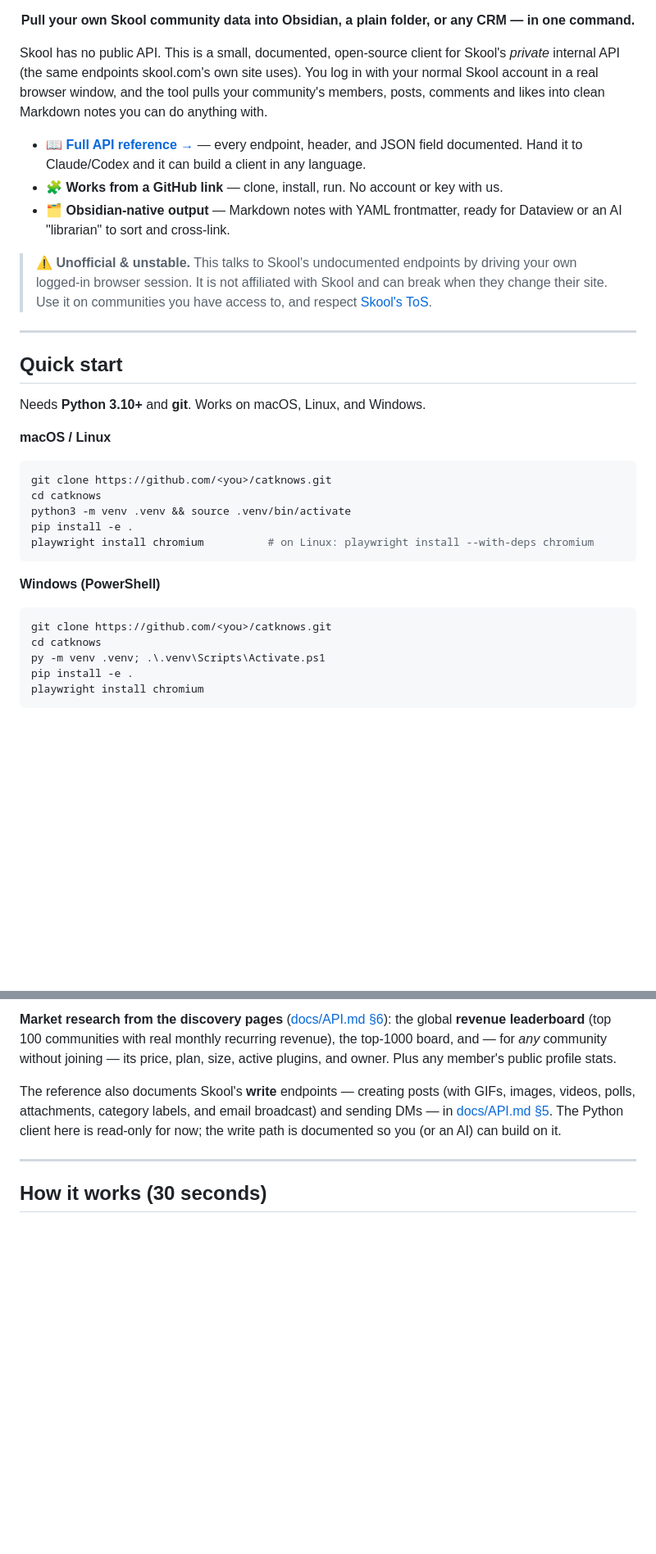
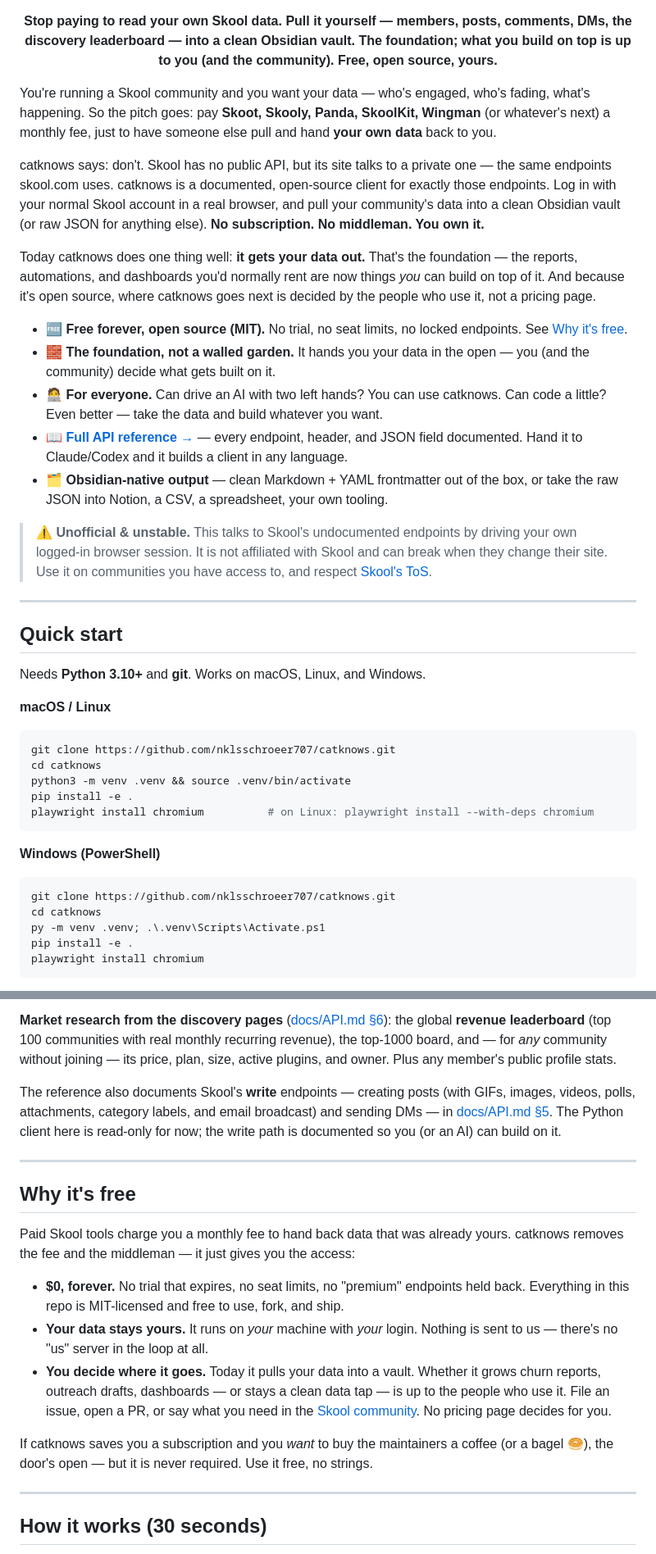
Before and after one commit to nklsschroeer707/catknows, a Markdown page: README.md, 2 parts joined by grey strips. Shown at 82% size. GitHub-like rendering; blank space fills up the shorter version.

Commit message:
docs: realign README with catknows' free/open-source positioning
- Reframe from "Skool API client for Obsidian" to "get your own Skool data out,
  free & open source" — honest about what it is today (a data tap into a vault),
  not a finished CRM.
- Lead with "stop paying to read your own data"; name the paid alternatives
  (Skoot, Skooly, Panda, SkoolKit, Wingman).
- New "Why it's free" section: $0 forever, data stays local, community decides
  the roadmap (co-build, not a pricing page).
- Community section reframed from PRM product to open-source workshop.
- Fix git clone URL to the real repo.

Co-Authored-By: Claude Opus 4.8 <noreply@anthropic.com>

````diff
--- a/README.md
+++ b/README.md
@@ -21,21 +24,31 @@ $ catknows pull your-community --vault ./MyVault
 [![PRs Welcome](https://img.shields.io/badge/PRs-welcome-ff69b4.svg?style=flat-square)](#contributing)
 [![Skool community](https://img.shields.io/badge/Skool-visit%20us%20here-DF1A1A.svg?style=flat-square)](https://www.skool.com/catnose/about)
 
-**Pull your own Skool community data into Obsidian, a plain folder, or any CRM — in one command.**
+**Stop paying to read your own Skool data. Pull it yourself — members, posts, comments, DMs, the discovery leaderboard — into a clean Obsidian vault. The foundation; what you build on top is up to you (and the community). Free, open source, yours.**
 
 </div>
 
-Skool has no public API. This is a small, documented, open-source client for
-Skool's *private* internal API (the same endpoints skool.com's own site uses).
-You log in with your normal Skool account in a real browser window, and the tool
-pulls your community's members, posts, comments and likes into clean Markdown
-notes you can do anything with.
+You're running a Skool community and you want your data — who's engaged, who's
+fading, what's happening. So the pitch goes: pay **Skoot, Skooly, Panda,
+SkoolKit, Wingman** (or whatever's next) a monthly fee, just to have someone else
+pull and hand **your own data** back to you.
 
-- 📖 **[Full API reference →](docs/API.md)** — every endpoint, header, and JSON
-  field documented. Hand it to Claude/Codex and it can build a client in any language.
-- 🧩 **Works from a GitHub link** — clone, install, run. No account or key with us.
-- 🗂️ **Obsidian-native output** — Markdown notes with YAML frontmatter, ready for
-  Dataview or an AI "librarian" to sort and cross-link.
+catknows says: don't. Skool has no public API, but its site talks to a private
+one — the same endpoints skool.com uses. catknows is a documented, open-source
+client for exactly those endpoints. Log in with your normal Skool account in a
+real browser, and pull your community's data into a clean Obsidian vault (or raw
+JSON for anything else). **No subscription. No middleman. You own it.**
+
+Today catknows does one thing well: **it gets your data out.** That's the
+foundation — the reports, automations, and dashboards you'd normally rent are
+now things *you* can build on top of it. And because it's open source, where
+catknows goes next is decided by the people who use it, not a pricing page.
+
+- 🆓 **Free forever, open source (MIT).** No trial, no seat limits, no locked endpoints. See [Why it's free](#why-its-free).
+- 🧱 **The foundation, not a walled garden.** It hands you your data in the open — you (and the community) decide what gets built on it.
+- 🧑‍💻 **For everyone.** Can drive an AI with two left hands? You can use catknows. Can code a little? Even better — take the data and build whatever you want.
+- 📖 **[Full API reference →](docs/API.md)** — every endpoint, header, and JSON field documented. Hand it to Claude/Codex and it builds a client in any language.
+- 🗂️ **Obsidian-native output** — clean Markdown + YAML frontmatter out of the box, or take the raw JSON into Notion, a CSV, a spreadsheet, your own tooling.
 
 > ⚠️ **Unofficial & unstable.** This talks to Skool's undocumented endpoints by
 > driving your own logged-in browser session. It is not affiliated with Skool
@@ -51,7 +64,7 @@ Needs **Python 3.10+** and **git**. Works on macOS, Linux, and Windows.
 **macOS / Linux**
 
 ```bash
-git clone https://github.com/<you>/catknows.git
+git clone https://github.com/nklsschroeer707/catknows.git
 cd catknows
 python3 -m venv .venv && source .venv/bin/activate
 pip install -e .
@@ -61,7 +74,7 @@ playwright install chromium          # on Linux: playwright install --with-deps
 **Windows (PowerShell)**
 
 ```powershell
-git clone https://github.com/<you>/catknows.git
+git clone https://github.com/nklsschroeer707/catknows.git
 cd catknows
 py -m venv .venv; .\.venv\Scripts\Activate.ps1
 pip install -e .
@@ -179,6 +192,28 @@ The Python client here is read-only for now; the write path is documented so you
 
 ---
 
+## Why it's free
+
+Paid Skool tools charge you a monthly fee to hand back data that was already
+yours. catknows removes the fee and the middleman — it just gives you the access:
+
+- **$0, forever.** No trial that expires, no seat limits, no "premium" endpoints
+  held back. Everything in this repo is MIT-licensed and free to use, fork, and
+  ship.
+- **Your data stays yours.** It runs on *your* machine with *your* login. Nothing
+  is sent to us — there's no "us" server in the loop at all.
+- **You decide where it goes.** Today it pulls your data into a vault. Whether it
+  grows churn reports, outreach drafts, dashboards — or stays a clean data tap —
+  is up to the people who use it. File an issue, open a PR, or say what you need
+  in the [Skool community](https://www.skool.com/catnose/about). No pricing page
+  decides for you.
+
+If catknows saves you a subscription and you *want* to buy the maintainers a
+coffee (or a bagel 🥯), the door's open — but it is never required. Use it free,
+no strings.
+
+---
+
 ## How it works (30 seconds)
 
 1. **Login** — a real browser (Playwright) so we can read the `httpOnly`
````
Also changed, not shown: other parts of README.md (+10 -6 lines).
